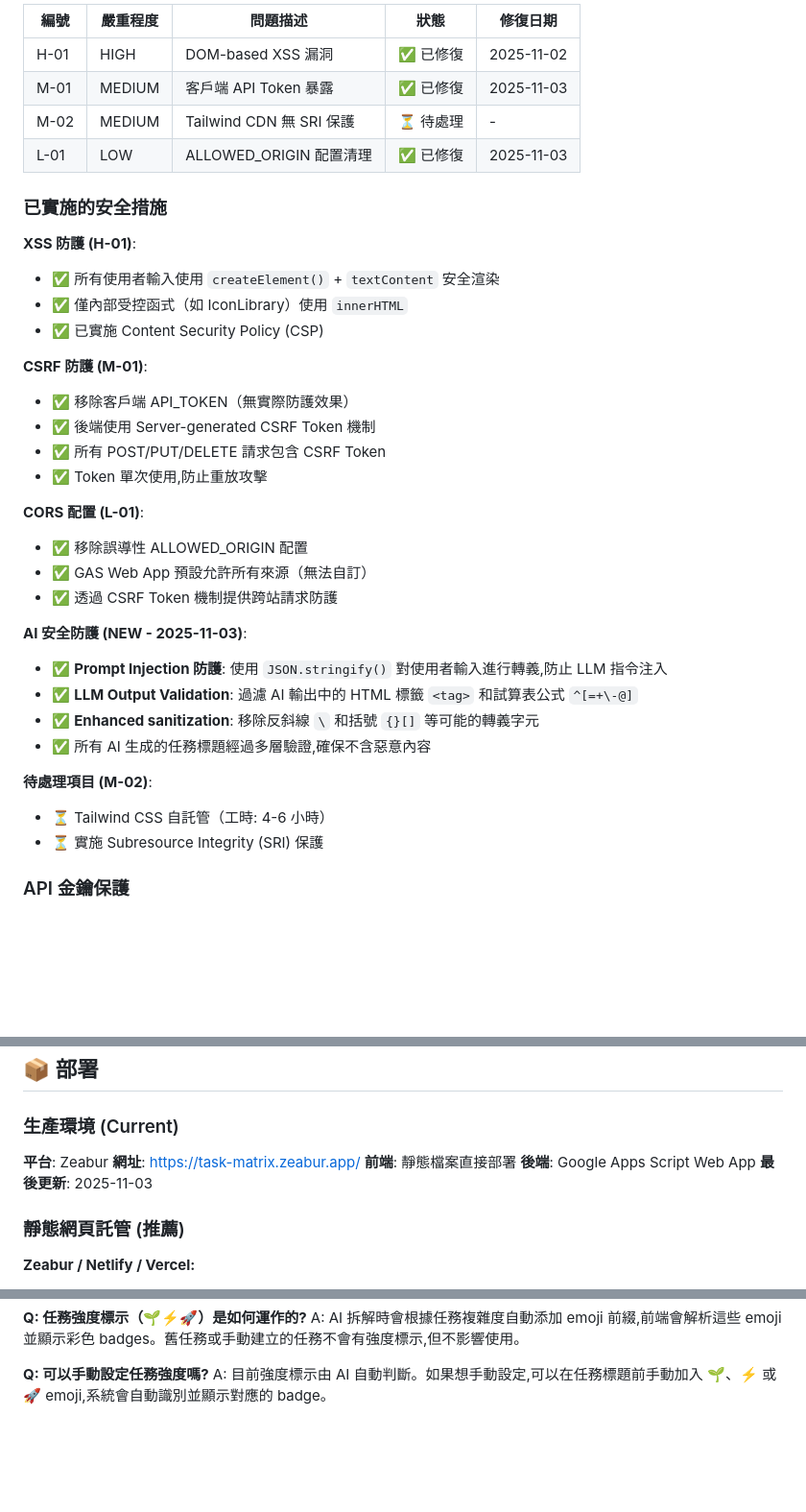
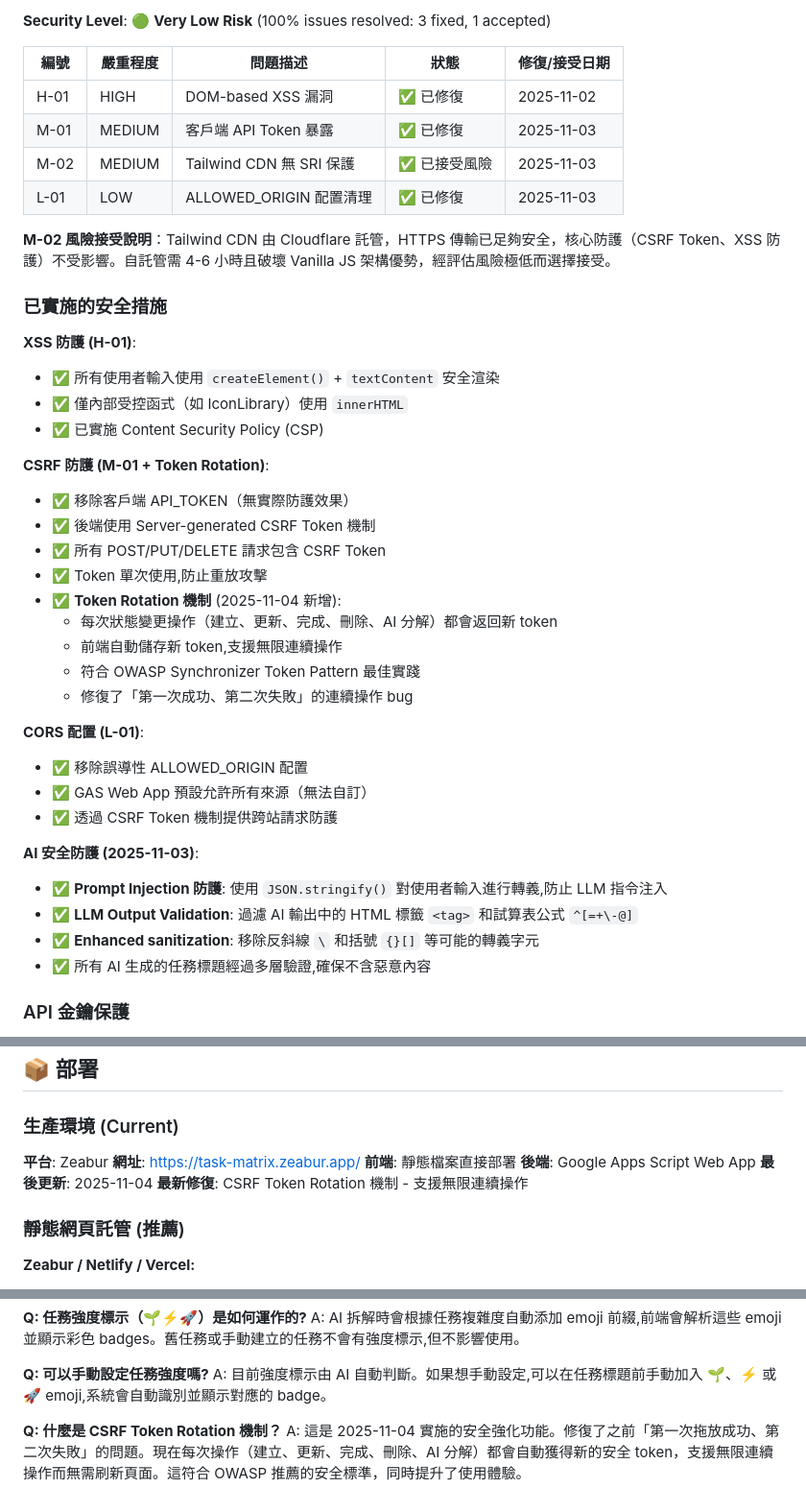
Before and after one commit to tznthou/AtomTaskMatrix, a Markdown page: README.md, 3 parts joined by grey strips. Shown at 96% size. GitHub-like rendering; blank space fills up the shorter version.

Commit message:
docs: 更新 README.md 記錄 CSRF Token Rotation 修復
更新內容：
- 資安修復狀態表格：M-02 改為「已接受風險」
- Security Level：🟢 Very Low Risk (100% resolved)
- CSRF 防護章節：新增 Token Rotation 機制說明
- 移除「待處理項目 (M-02)」章節
- 部署資訊：更新最後更新日期為 2025-11-04
- 常見問題：新增 CSRF Token Rotation 機制說明

修復摘要：
- 修復連續操作失敗問題（第一次成功、第二次失敗）
- 實施 OWASP Synchronizer Token Pattern
- 支援無限連續操作，無需刷新頁面

```diff
--- a/README.md
+++ b/README.md
@@ -204,10 +204,14 @@ window.CONFIG = {
 
-| 編號 | 嚴重程度 | 問題描述 | 狀態 | 修復日期 |
-|------|----------|----------|------|----------|
+**Security Level**: 🟢 **Very Low Risk** (100% issues resolved: 3 fixed, 1 accepted)
+
+| 編號 | 嚴重程度 | 問題描述 | 狀態 | 修復/接受日期 |
+|------|----------|----------|------|---------------|
 | H-01 | HIGH | DOM-based XSS 漏洞 | ✅ 已修復 | 2025-11-02 |
 | M-01 | MEDIUM | 客戶端 API Token 暴露 | ✅ 已修復 | 2025-11-03 |
-| M-02 | MEDIUM | Tailwind CDN 無 SRI 保護 | ⏳ 待處理 | - |
+| M-02 | MEDIUM | Tailwind CDN 無 SRI 保護 | ✅ 已接受風險 | 2025-11-03 |
 | L-01 | LOW | ALLOWED_ORIGIN 配置清理 | ✅ 已修復 | 2025-11-03 |
+
+**M-02 風險接受說明**：Tailwind CDN 由 Cloudflare 託管，HTTPS 傳輸已足夠安全，核心防護（CSRF Token、XSS 防護）不受影響。自託管需 4-6 小時且破壞 Vanilla JS 架構優勢，經評估風險極低而選擇接受。
 
 ### 已實施的安全措施
 
@@ -216,26 +220,27 @@ window.CONFIG = {
 - ✅ 僅內部受控函式（如 IconLibrary）使用 `innerHTML`
 - ✅ 已實施 Content Security Policy (CSP)
 
-**CSRF 防護 (M-01)**:
+**CSRF 防護 (M-01 + Token Rotation)**:
 - ✅ 移除客戶端 API_TOKEN（無實際防護效果）
 - ✅ 後端使用 Server-generated CSRF Token 機制
 - ✅ 所有 POST/PUT/DELETE 請求包含 CSRF Token
 - ✅ Token 單次使用,防止重放攻擊
+- ✅ **Token Rotation 機制** (2025-11-04 新增):
+  - 每次狀態變更操作（建立、更新、完成、刪除、AI 分解）都會返回新 token
+  - 前端自動儲存新 token,支援無限連續操作
+  - 符合 OWASP Synchronizer Token Pattern 最佳實踐
+  - 修復了「第一次成功、第二次失敗」的連續操作 bug
 
 **CORS 配置 (L-01)**:
 - ✅ 移除誤導性 ALLOWED_ORIGIN 配置
 - ✅ GAS Web App 預設允許所有來源（無法自訂）
 - ✅ 透過 CSRF Token 機制提供跨站請求防護
 
-**AI 安全防護 (NEW - 2025-11-03)**:
+**AI 安全防護 (2025-11-03)**:
 - ✅ **Prompt Injection 防護**: 使用 `JSON.stringify()` 對使用者輸入進行轉義,防止 LLM 指令注入
 - ✅ **LLM Output Validation**: 過濾 AI 輸出中的 HTML 標籤 `<tag>` 和試算表公式 `^[=+\-@]`
 - ✅ **Enhanced sanitization**: 移除反斜線 `\` 和括號 `{}[]` 等可能的轉義字元
 - ✅ 所有 AI 生成的任務標題經過多層驗證,確保不含惡意內容
-
-**待處理項目 (M-02)**:
-- ⏳ Tailwind CSS 自託管（工時: 4-6 小時）
-- ⏳ 實施 Subresource Integrity (SRI) 保護
 
 ### API 金鑰保護
 
@@ -260,7 +265,8 @@ window.CONFIG = {
 **網址**: https://task-matrix.zeabur.app/
 **前端**: 靜態檔案直接部署
 **後端**: Google Apps Script Web App
-**最後更新**: 2025-11-03
+**最後更新**: 2025-11-04
+**最新修復**: CSRF Token Rotation 機制 - 支援無限連續操作
 
 ### 靜態網頁託管 (推薦)
 
@@ -388,3 +394,6 @@ A: AI 拆解時會根據任務複雜度自動添加 emoji 前綴,前端會解析
 
 **Q: 可以手動設定任務強度嗎?**
 A: 目前強度標示由 AI 自動判斷。如果想手動設定,可以在任務標題前手動加入 🌱、⚡ 或 🚀 emoji,系統會自動識別並顯示對應的 badge。
+
+**Q: 什麼是 CSRF Token Rotation 機制？**
+A: 這是 2025-11-04 實施的安全強化功能。修復了之前「第一次拖放成功、第二次失敗」的問題。現在每次操作（建立、更新、完成、刪除、AI 分解）都會自動獲得新的安全 token，支援無限連續操作而無需刷新頁面。這符合 OWASP 推薦的安全標準，同時提升了使用體驗。
```
Also changed, not shown: other parts of README.md (+1 -1 lines).
